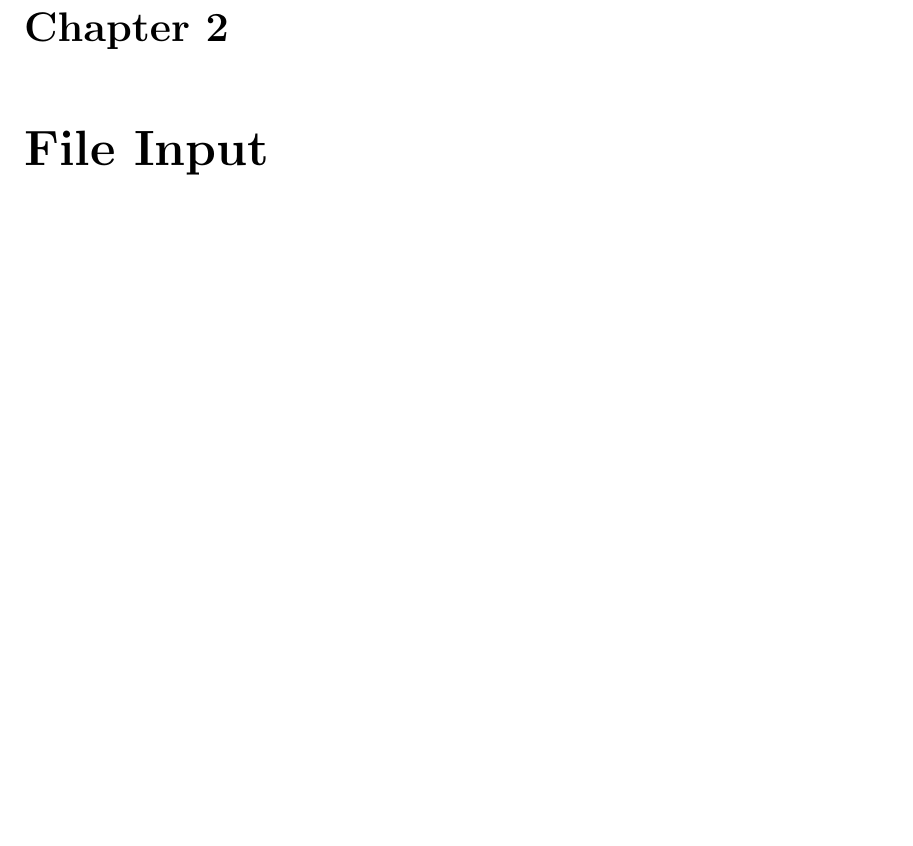
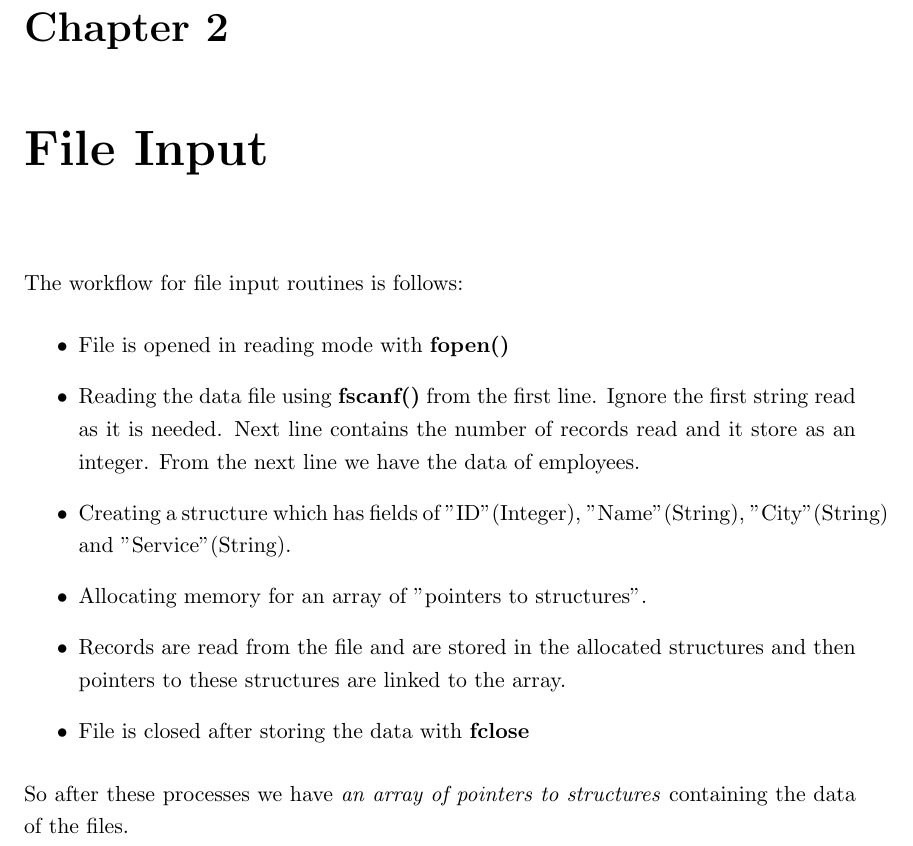
Before and after one commit to hamza-akhtar-dev/Data-Structure-Analysis, a LaTeX thesis (CEP_REPORT/uet_thesis.tex, which reads CEP_REPORT/Chapters/Chapter2.tex): part of page 10 of 19, cut so that both start at the same text, the shorter picture padded with empty space. Compiled offline with pdfLaTeX; a LaTeX package or settings file that is missing is left out.

Commit message:
Description for File Input is Added

```diff
--- a/CEP_REPORT/Chapters/Chapter2.tex
+++ b/CEP_REPORT/Chapters/Chapter2.tex
@@ -3,3 +3,14 @@
 \chapter{File Input} % Write in your own chapter title
 \label{Chapter2}
 \lhead{Chapter 2. \emph{File Input}}
+The workflow for file input routines is follows:
+\begin{itemize}
+	\item File is opened in reading mode with \textbf{fopen()}
+	\item Reading the data file using \textbf{fscanf()} from the first line. Ignore the first string read as it is needed. Next line contains the number of records read and it store as an integer. From the next line we have the data of employees.
+	\item Creating a structure which has fields of "ID"(Integer), "Name"(String), "City"(String) and "Service"(String).
+	\item Allocating memory for an array of "pointers to structures".
+	\item Records are read from the file and are stored in the allocated structures and then pointers to these structures are linked to the array.
+	\item File is closed after storing the data with \textbf{fclose}
+\end{itemize}
+
+So after these processes we have \textit{an array of pointers to structures} containing the data of the files.
```
Also changed, not shown: CEP_REPORT/Chapters/Chapter1.tex (+1 -2 lines), CEP_REPORT/uet_thesis.pdf, 2 other files.
